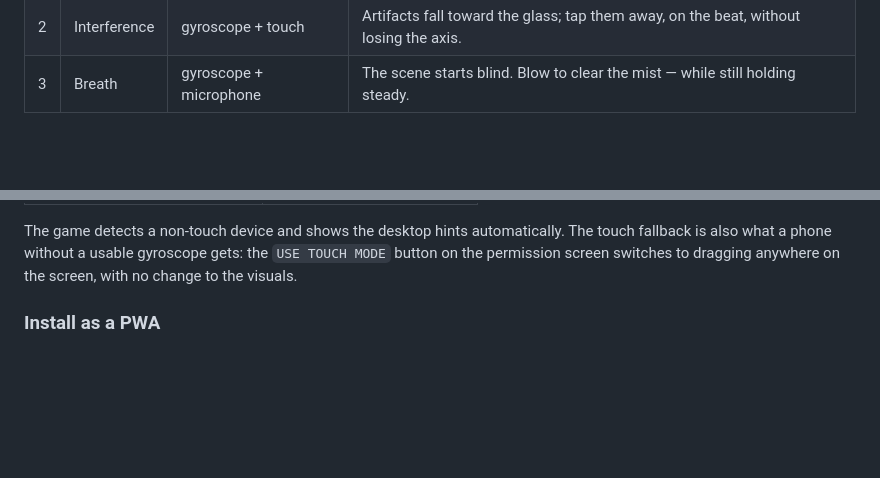
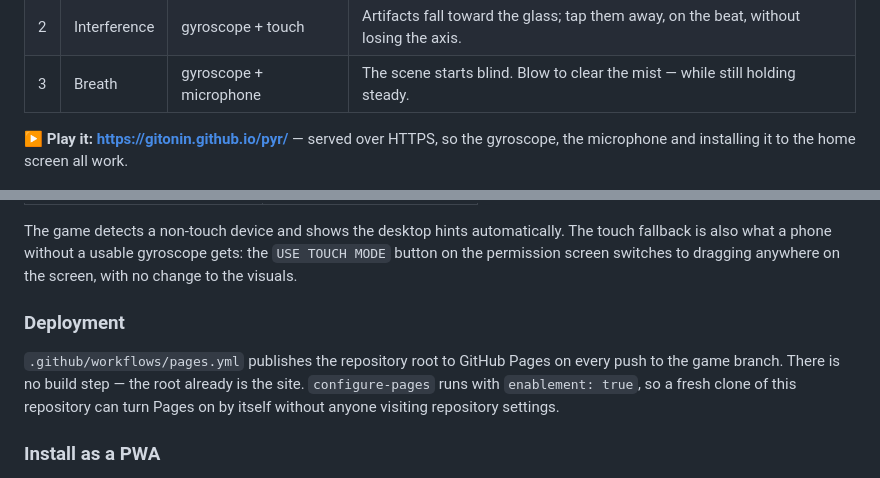
Before and after one commit to gitonin/pyr, a Markdown page: README.md, 2 parts joined by grey strips. GitHub-like rendering; blank space fills up the shorter version.

Commit message:
Document the live Pages URL and the deployment workflow
Co-Authored-By: Claude Opus 5 <noreply@anthropic.com>
Claude-Session: https://claude.ai/code/session_01QzrKMga6x2Wvm14fL87Phc

```diff
--- a/README.md
+++ b/README.md
@@ -13,6 +13,9 @@ Three levels, each adding one sense:
 | 1 | Balance | gyroscope | Pure equilibrium. Learn the inertia. |
 | 2 | Interference | gyroscope + touch | Artifacts fall toward the glass; tap them away, on the beat, without losing the axis. |
 | 3 | Breath | gyroscope + microphone | The scene starts blind. Blow to clear the mist — while still holding steady. |
+
+**▶ Play it: https://gitonin.github.io/pyr/** — served over HTTPS, so the
+gyroscope, the microphone and installing it to the home screen all work.
 
 <p align="center">
   <img src="docs/screen-intro.png" width="240" alt="Title screen">
@@ -97,6 +100,14 @@ The game detects a non-touch device and shows the desktop hints automatically.
 The touch fallback is also what a phone without a usable gyroscope gets: the
 `USE TOUCH MODE` button on the permission screen switches to dragging anywhere
 on the screen, with no change to the visuals.
+
+### Deployment
+
+`.github/workflows/pages.yml` publishes the repository root to GitHub Pages on
+every push to the game branch. There is no build step — the root already is the
+site. `configure-pages` runs with `enablement: true`, so a fresh clone of this
+repository can turn Pages on by itself without anyone visiting repository
+settings.
 
 ### Install as a PWA
 
```
